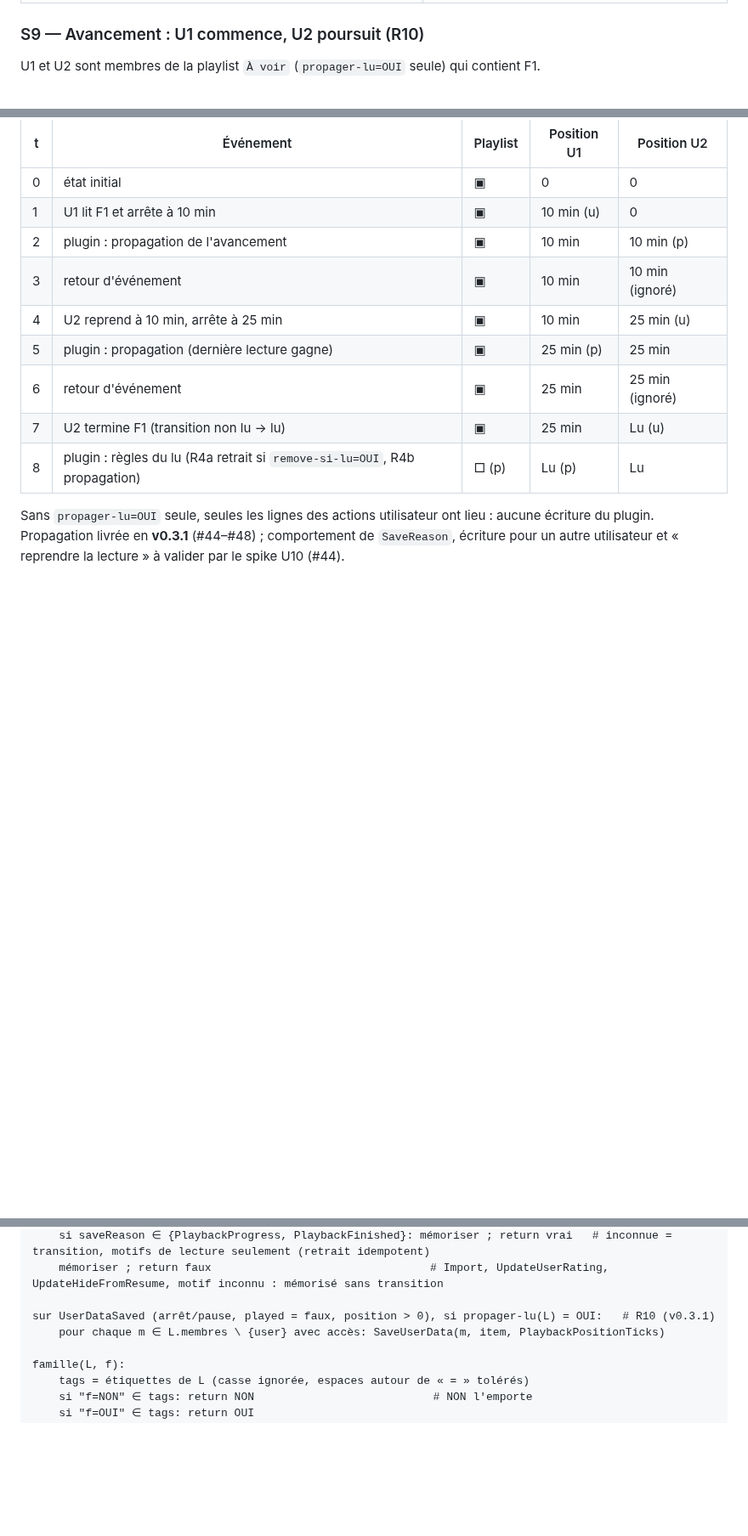
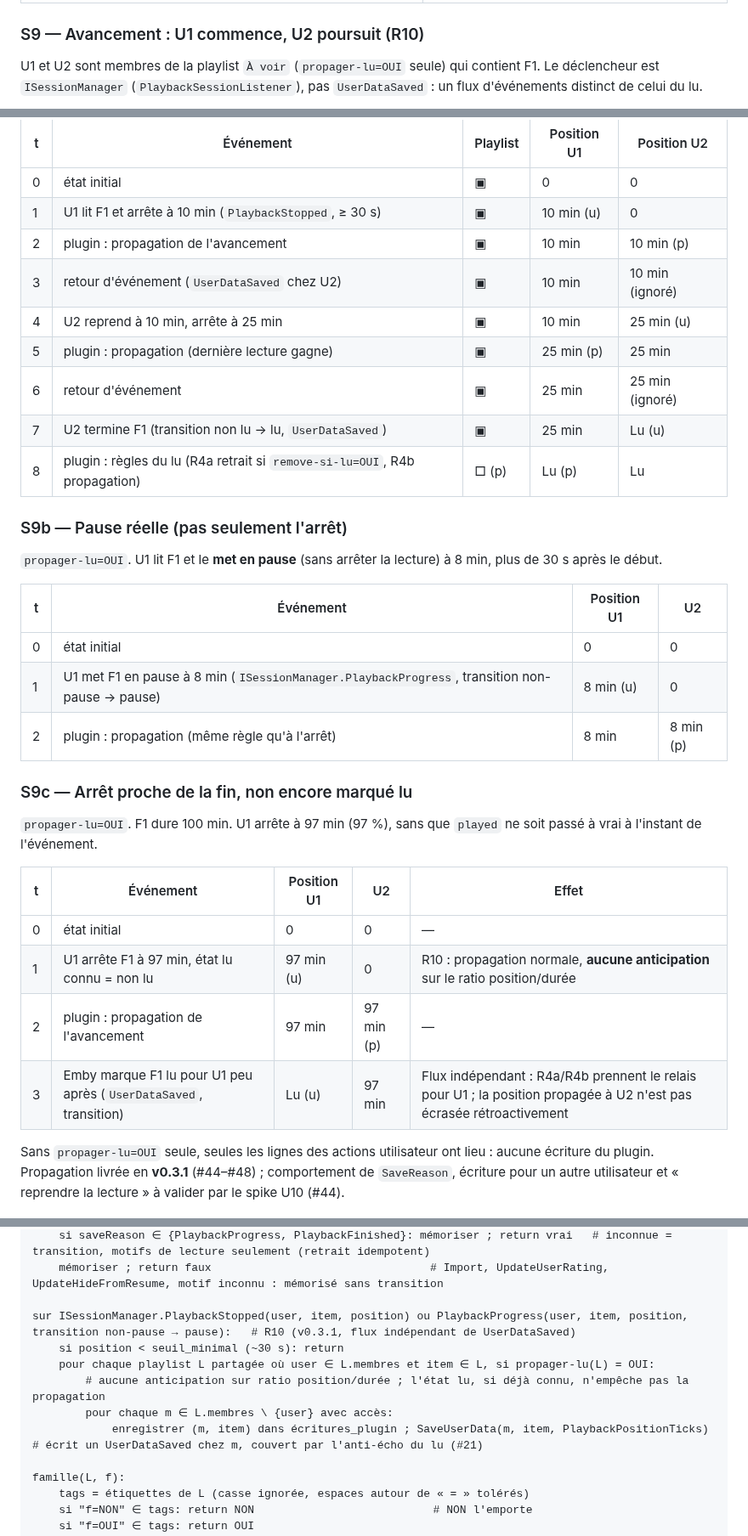
Before and after one commit to CCoupel/Emby_PlaySync, a Markdown page: docs/chronogrammes.md, 3 parts joined by grey strips. Shown at 85% size. GitHub-like rendering; blank space fills up the shorter version.

````diff
--- a/docs/chronogrammes.md
+++ b/docs/chronogrammes.md
@@ -394,7 +394,7 @@ L'entrée est reconnue **avant** toute autre garde (elle passe après le drapeau
 
 ### S9 — Avancement : U1 commence, U2 poursuit (R10)
 
-U1 et U2 sont membres de la playlist `À voir` (`propager-lu=OUI` seule) qui contient F1.
+U1 et U2 sont membres de la playlist `À voir` (`propager-lu=OUI` seule) qui contient F1. Le déclencheur est `ISessionManager` (`PlaybackSessionListener`), pas `UserDataSaved` : un flux d'événements distinct de celui du lu.
 
 ```mermaid
 sequenceDiagram
@@ -413,14 +416,35 @@ sequenceDiagram
 | t | Événement | Playlist | Position U1 | Position U2 |
 |---|---|---|---|---|
 | 0 | état initial | ▣ | 0 | 0 |
-| 1 | U1 lit F1 et arrête à 10 min | ▣ | 10 min (u) | 0 |
+| 1 | U1 lit F1 et arrête à 10 min (`PlaybackStopped`, ≥ 30 s) | ▣ | 10 min (u) | 0 |
 | 2 | plugin : propagation de l'avancement | ▣ | 10 min | 10 min (p) |
-| 3 | retour d'événement | ▣ | 10 min | 10 min (ignoré) |
+| 3 | retour d'événement (`UserDataSaved` chez U2) | ▣ | 10 min | 10 min (ignoré) |
 | 4 | U2 reprend à 10 min, arrête à 25 min | ▣ | 10 min | 25 min (u) |
 | 5 | plugin : propagation (dernière lecture gagne) | ▣ | 25 min (p) | 25 min |
 | 6 | retour d'événement | ▣ | 25 min | 25 min (ignoré) |
-| 7 | U2 termine F1 (transition non lu → lu) | ▣ | 25 min | Lu (u) |
+| 7 | U2 termine F1 (transition non lu → lu, `UserDataSaved`) | ▣ | 25 min | Lu (u) |
 | 8 | plugin : règles du lu (R4a retrait si `remove-si-lu=OUI`, R4b propagation) | □ (p) | Lu (p) | Lu |
+
+### S9b — Pause réelle (pas seulement l'arrêt)
+
+`propager-lu=OUI`. U1 lit F1 et le **met en pause** (sans arrêter la lecture) à 8 min, plus de 30 s après le début.
+
+| t | Événement | Position U1 | U2 |
+|---|---|---|---|
+| 0 | état initial | 0 | 0 |
+| 1 | U1 met F1 en pause à 8 min (`ISessionManager.PlaybackProgress`, transition non-pause → pause) | 8 min (u) | 0 |
+| 2 | plugin : propagation (même règle qu'à l'arrêt) | 8 min | 8 min (p) |
+
+### S9c — Arrêt proche de la fin, non encore marqué lu
+
+`propager-lu=OUI`. F1 dure 100 min. U1 arrête à 97 min (97 %), sans que `played` ne soit passé à vrai à l'instant de l'événement.
+
+| t | Événement | Position U1 | U2 | Effet |
+|---|---|---|---|---|
+| 0 | état initial | 0 | 0 | — |
+| 1 | U1 arrête F1 à 97 min, état lu connu = non lu | 97 min (u) | 0 | R10 : propagation normale, **aucune anticipation** sur le ratio position/durée |
+| 2 | plugin : propagation de l'avancement | 97 min | 97 min (p) | — |
+| 3 | Emby marque F1 lu pour U1 peu après (`UserDataSaved`, transition) | Lu (u) | 97 min | Flux indépendant : R4a/R4b prennent le relais pour U1 ; la position propagée à U2 n'est pas écrasée rétroactivement |
 
 Sans `propager-lu=OUI` seule, seules les lignes des actions utilisateur ont lieu : aucune écriture du plugin. Propagation livrée en **v0.3.1** (#44–#48) ; comportement de `SaveReason`, écriture pour un autre utilisateur et « reprendre la lecture » à valider par le spike U10 (#44).
 
@@ -457,8 +481,12 @@ transition_vers_lu(user, item, saveReason, played):
     si saveReason ∈ {PlaybackProgress, PlaybackFinished}: mémoriser ; return vrai   # inconnue = transition, motifs de lecture seulement (retrait idempotent)
     mémoriser ; return faux                                 # Import, UpdateUserRating, UpdateHideFromResume, motif inconnu : mémorisé sans transition
 
-sur UserDataSaved (arrêt/pause, played = faux, position > 0), si propager-lu(L) = OUI:   # R10 (v0.3.1)
-    pour chaque m ∈ L.membres \ {user} avec accès: SaveUserData(m, item, PlaybackPositionTicks)
+sur ISessionManager.PlaybackStopped(user, item, position) ou PlaybackProgress(user, item, position, transition non-pause → pause):   # R10 (v0.3.1, flux indépendant de UserDataSaved)
+    si position < seuil_minimal (~30 s): return
+    pour chaque playlist L partagée où user ∈ L.membres et item ∈ L, si propager-lu(L) = OUI:
+        # aucune anticipation sur ratio position/durée ; l'état lu, si déjà connu, n'empêche pas la propagation
+        pour chaque m ∈ L.membres \ {user} avec accès:
+            enregistrer (m, item) dans écritures_plugin ; SaveUserData(m, item, PlaybackPositionTicks)   # écrit un UserDataSaved chez m, couvert par l'anti-écho du lu (#21)
 
 famille(L, f):
     tags = étiquettes de L (casse ignorée, espaces autour de « = » tolérés)
````
Also changed, not shown: other parts of docs/chronogrammes.md (+13 -10 lines), README.md (+1 -1 lines).
